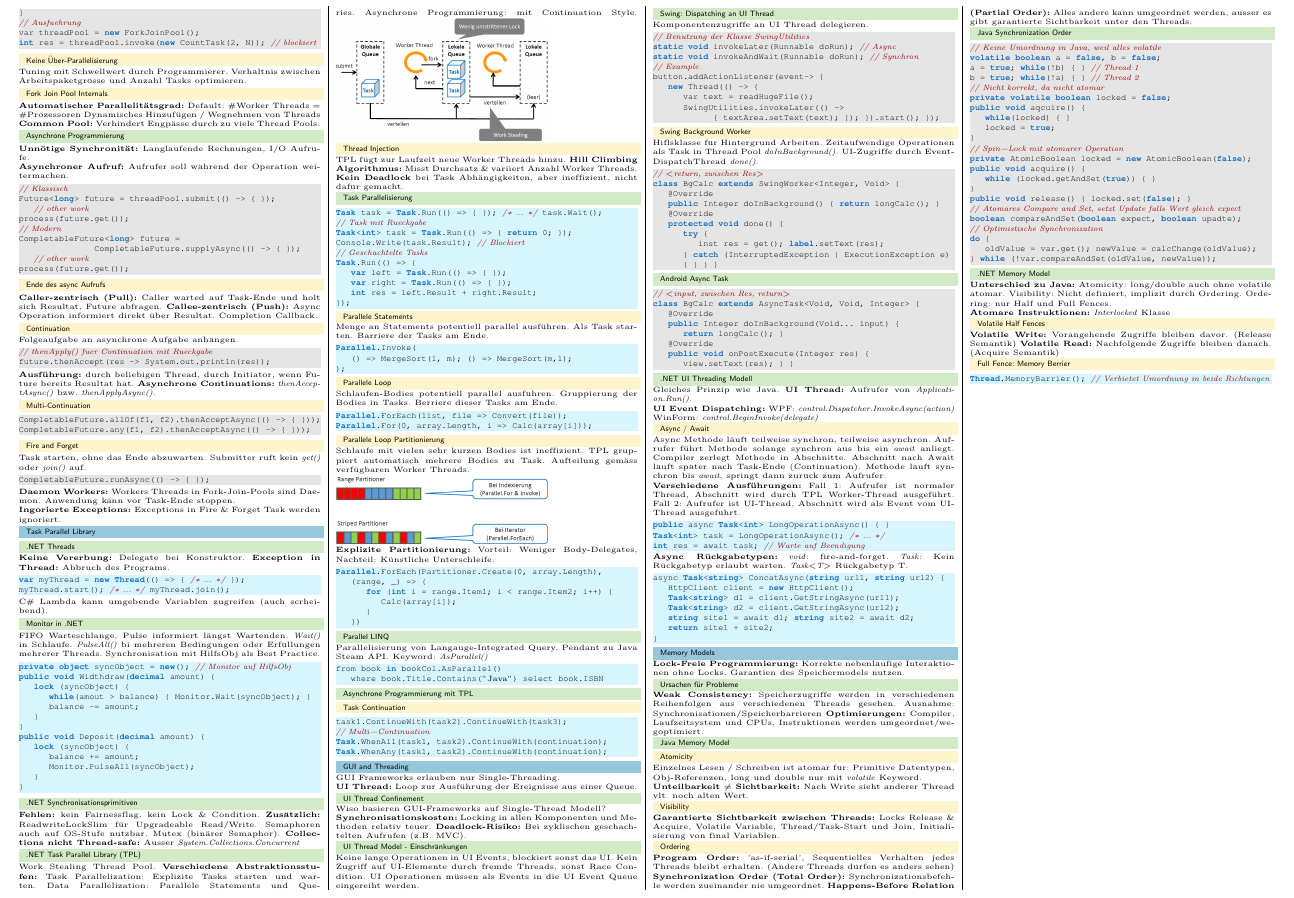
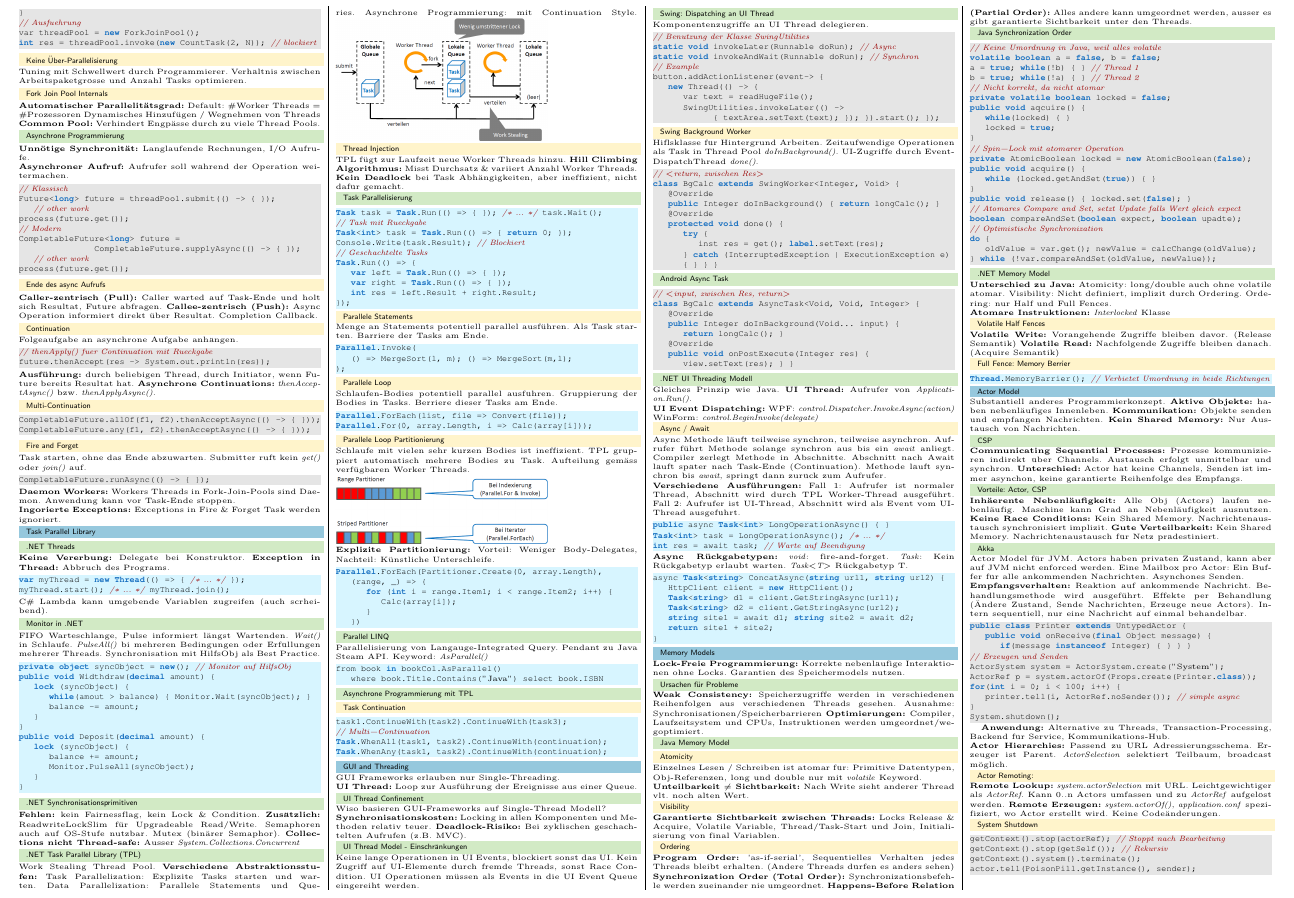
Before and after one commit to pemmeneg/ParaProg_Zf, a LaTeX document (main.tex, which reads content/09_actor_model.tex): part of page 2 of 2, cut so that both start at the same text. Compiled offline with pdfLaTeX.

Commit message:
add lecture 9

```diff
--- /dev/null
+++ b/content/09_actor_model.tex
@@ -0,0 +1,59 @@
+\section{Actor Model}
+Substantiell anderes Programmierkonzept.
+\textbf{Aktive Objekte:} haben nebenläufiges Innenleben.
+\textbf{Kommunikation:} Objekte senden und empfangen Nachrichten.
+\textbf{Kein Shared Memory:} Nur Austausch von Nachrichten.
+
+\subsection{CSP}
+\textbf{Communicating Sequential Processes:}
+Prozesse kommunizieren indirekt über Channels.
+Austausch erfolgt unmittelbar und synchron.
+\textbf{Unterschied:} Actor hat keine Channels, Senden ist immer asynchon, keine garantierte Reihenfolge des Empfangs.
+
+\subsection{Vorteile: Actor, CSP}
+\textbf{Inhäerente Nebenläufigkeit:} Alle Obj (Actors) laufen nebenläufig.
+Maschine kann Grad an Nebenläufigkeit ausnutzen.
+\textbf{Keine Race Conditions:} Kein Shared Memory. Nachrichtenaustausch synchronisiert implizit.
+\textbf{Gute Verteilbarkeit:} Kein Shared Memory.
+Nachrichtenaustausch für Netz prädestiniert.
+
+\subsection{Akka}
+Actor Model für JVM. Actors haben privaten Zustand, kann aber auf JVM nicht enforced werden.
+Eine Mailbox pro Actor: Ein Buffer für alle ankommenden Nachrichten. Asynchones Senden.\\
+\textbf{Empfangsverhalten:} Reaktion auf ankommende Nachricht. Behandlungsmethode wird ausgeführt.
+Effekte per Behandlung (Ändere Zustand, Sende Nachrichten, Erzeuge neue Actors).
+Intern sequentiell, nur eine Nachricht auf einmal behandelbar.
+\begin{lstlisting}
+public class Printer extends UntypedActor {
+    public void onReceive(final Object message) {
+        if(message instanceof Integer) { } } }
+// Erzeugen und Senden
+ActorSystem system = ActorSystem.create("System");
+ActorRef p = system.actorOf(Props.create(Printer.class));
+for(int i = 0; i < 100; i++) {
+    printer.tell(i, ActorRef.noSender()); // simple async
+}
+System.shutdown();
+\end{lstlisting}
+
+\textbf{Anwendung:}
+Alternative zu Threads, Transaction-Processing,
+Backend für Service, Kommunikations-Hub.\\
+\textbf{Actor Hierarchies:}
+Passend zu URL Adressierungsschema. Erzeuger ist Parent.
+\textit{ActorSelection} selektiert Teilbaum, broadcast möglich.
+
+\subsubsection{Actor Remoting:}
+\textbf{Remote Lookup:} \textit{system.actorSelection} mit URL.
+Leichtgewichtiger als \textit{ActorRef}.
+Kann 0..n Actors umfassen und zu \textit{ActorRef} aufgelöst werden.
+\textbf{Remote Erzeugen:} \textit{system.actorOf()}, \textit{application.conf} spezifiziert, wo Actor erstellt wird.
+Keine Codeänderungen.
+
+\subsubsection{System Shutdown}
+\begin{lstlisting}
+getContext().stop(actorRef); // Stoppt nach Bearbeitung
+getContext().stop(getSelf()); // Rekursiv
+getContext().system().terminate();
+actor.tell(PoisonPill.getInstance(), sender);
+\end{lstlisting}
```
Also changed, not shown: main.tex (+1 -0 lines), main.pdf.
